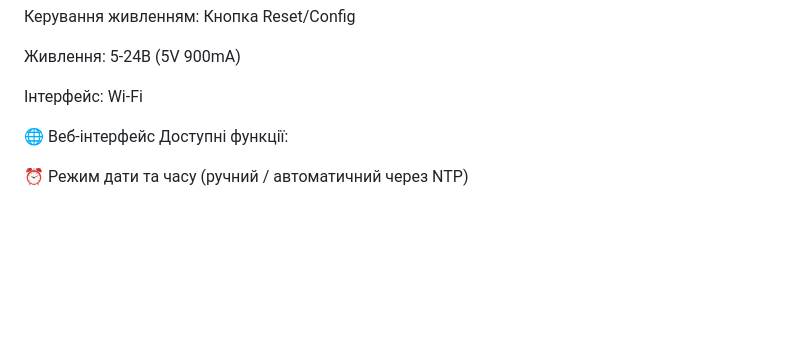
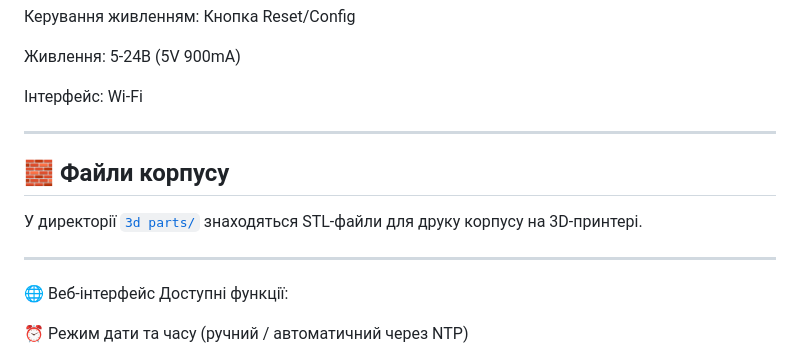
Before and after one commit to vanyap1/ESP32_VFD_Dyno_Clock, a Markdown page: README.md, the part around the change. GitHub-like rendering; blank space fills up the shorter version.

```diff
--- a/README.md
+++ b/README.md
@@ -33,6 +33,14 @@
 Живлення: 5-24В (5V 900mA)
 
 Інтерфейс: Wi-Fi
+
+---
+
+## 🧱 Файли корпусу
+
+У директорії [`3d parts/`](./3d%20parts) знаходяться STL-файли для друку корпусу на 3D-принтері.
+
+---
 
 🌐 Веб-інтерфейс
 Доступні функції:
```
